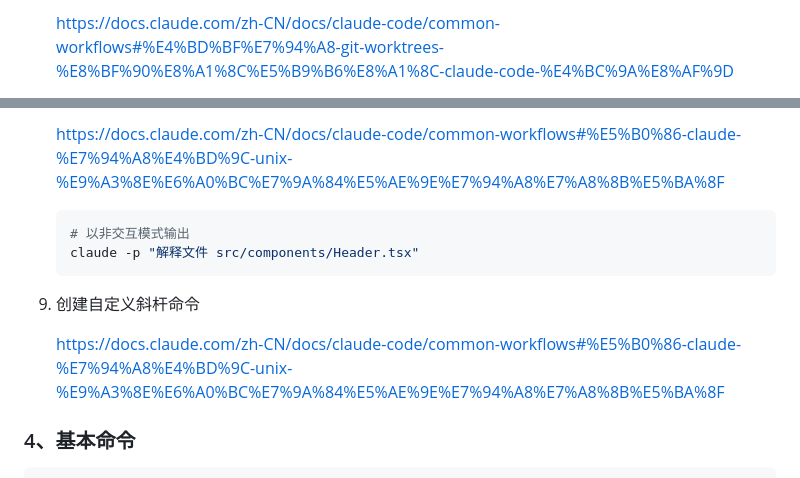
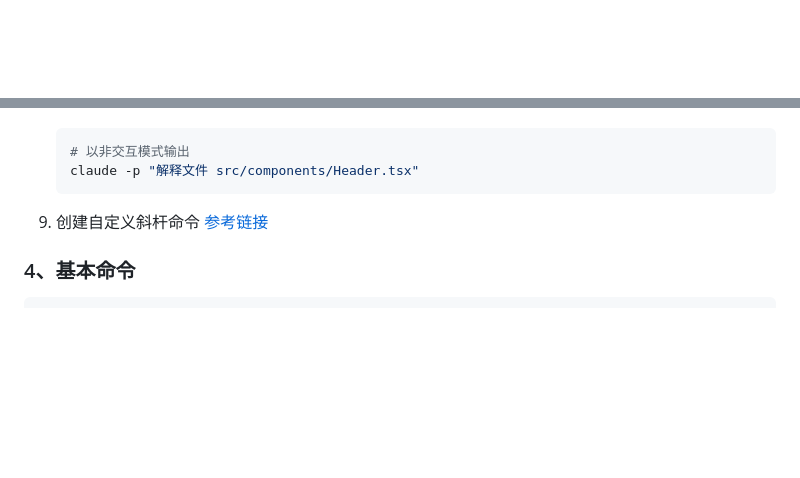
Before and after one commit to Dada-liu/Dada-liu.github.io, a Markdown page: blog/everything-claude-code/content.md, 2 parts joined by grey strips. GitHub-like rendering; blank space fills up the shorter version.

````diff
--- a/blog/everything-claude-code/content.md
+++ b/blog/everything-claude-code/content.md
@@ -108,3 +107,2 @@ claude code 是一个基于大语言模型的对话助手，已经通过微调
 
-   https://docs.claude.com/zh-CN/docs/claude-code/common-workflows#%E4%BD%BF%E7%94%A8-git-worktrees-%E8%BF%90%E8%A1%8C%E5%B9%B6%E8%A1%8C-claude-code-%E4%BC%9A%E8%AF%9D
 
@@ -112,5 +110,4 @@ claude code 是一个基于大语言模型的对话助手，已经通过微调
 
-   https://docs.claude.com/zh-CN/docs/claude-code/common-workflows#%E5%B0%86-claude-%E7%94%A8%E4%BD%9C-unix-%E9%A3%8E%E6%A0%BC%E7%9A%84%E5%AE%9E%E7%94%A8%E7%A8%8B%E5%BA%8F
 
    ```bash
    # 以非交互模式输出
@@ -119,13 +116,7 @@ claude code 是一个基于大语言模型的对话助手，已经通过微调
 
 
 
-9. 创建自定义斜杆命令
-
-   https://docs.claude.com/zh-CN/docs/claude-code/common-workflows#%E5%B0%86-claude-%E7%94%A8%E4%BD%9C-unix-%E9%A3%8E%E6%A0%BC%E7%9A%84%E5%AE%9E%E7%94%A8%E7%A8%8B%E5%BA%8F
-
-
-
-
+9. 创建自定义斜杆命令 [参考链接](https://docs.claude.com/zh-CN/docs/claude-code/common-workflows#%E5%B0%86-claude-%E7%94%A8%E4%BD%9C-unix-%E9%A3%8E%E6%A0%BC%E7%9A%84%E5%AE%9E%E7%94%A8%E7%A8%8B%E5%BA%8F)
 
 
 
````
Also changed, not shown: other parts of blog/everything-claude-code/content.md (+2 -3 lines).
